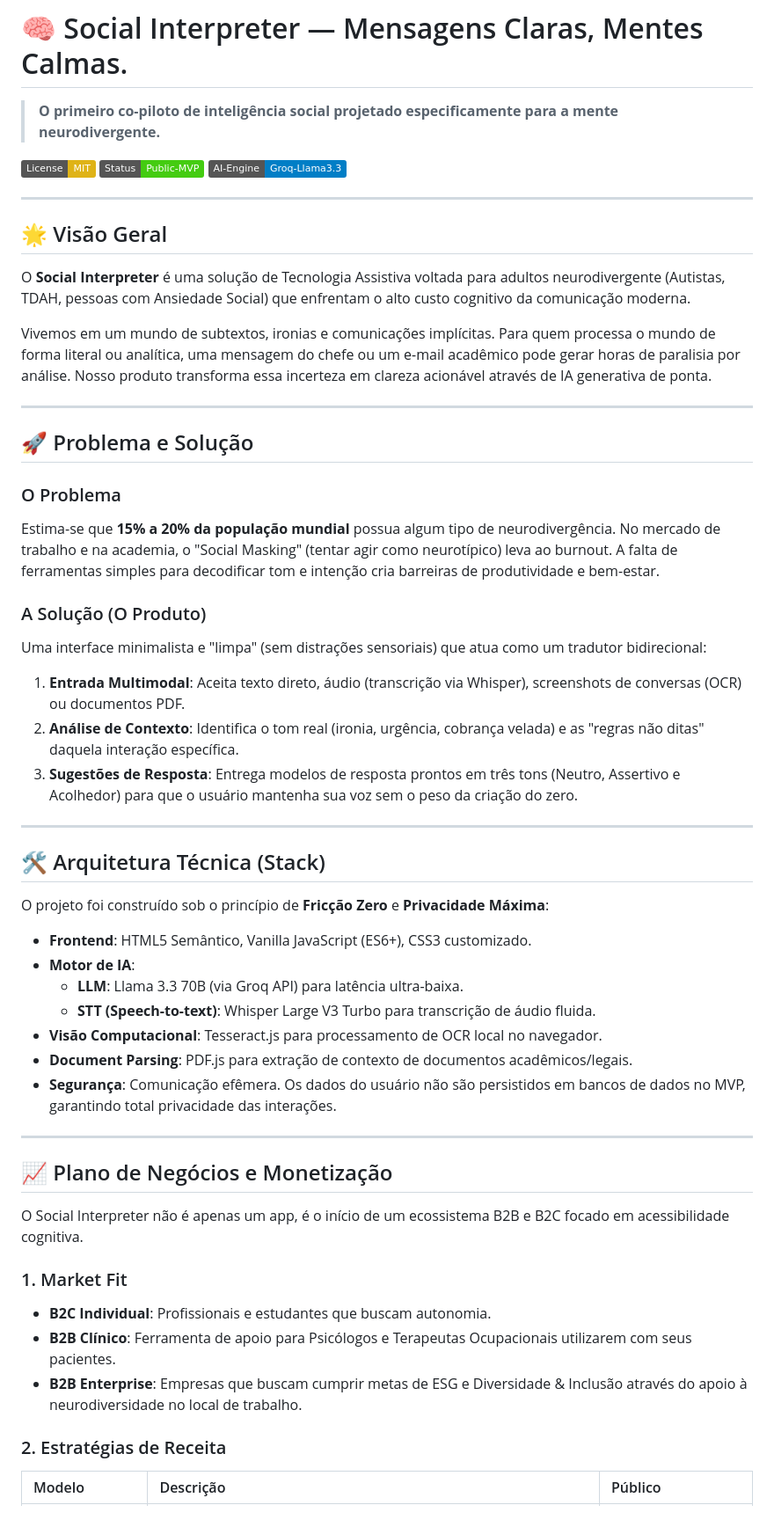
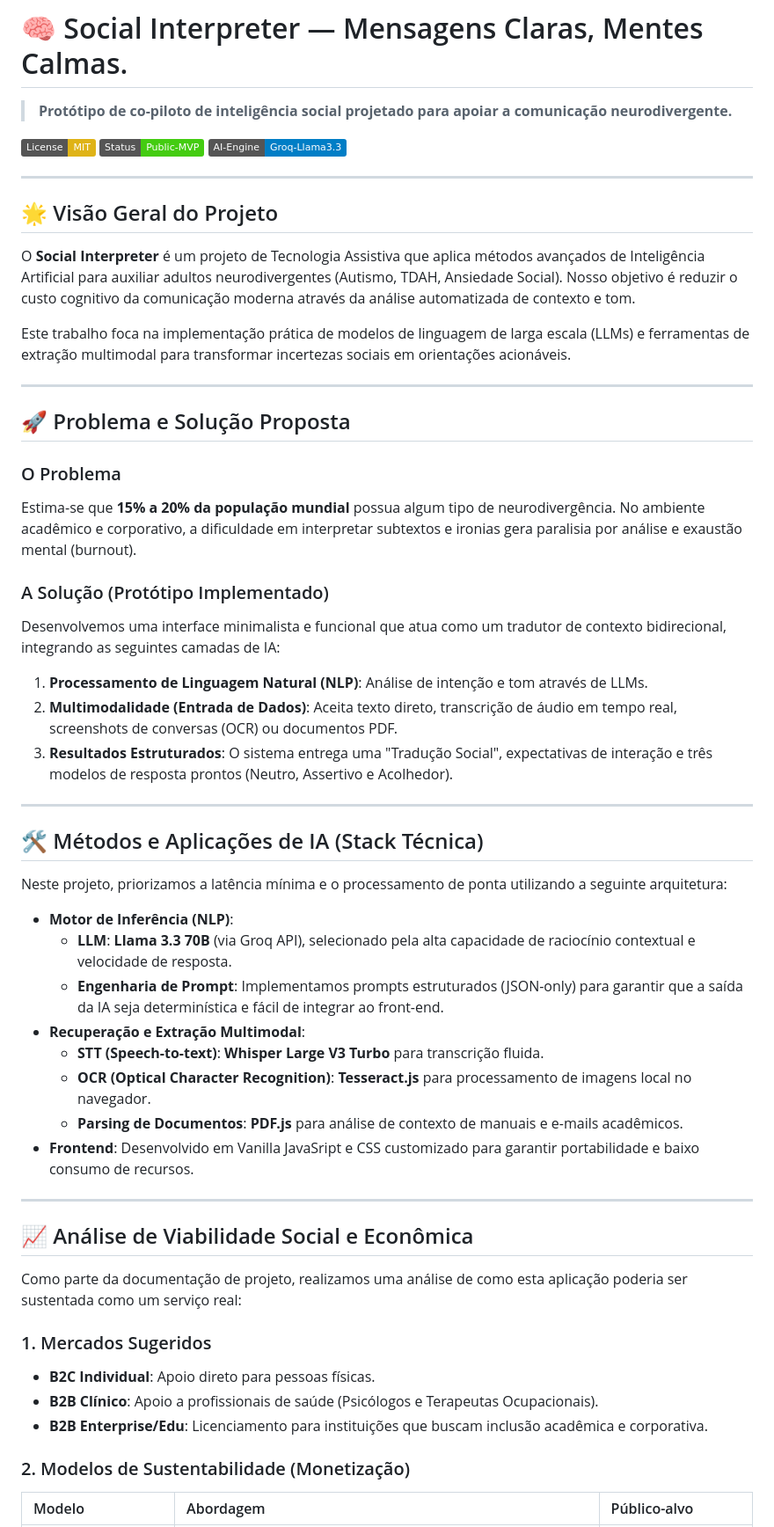
Before and after one commit to brnpessoa14/social-interpreter, a Markdown page: README.md, the part around one of its changes. Shown at 88% size. Rendered like a GitHub page; badges without logos.

Commit message:
docs: adjust README.md to reflect a group project for academic evaluation

```diff
--- a/README.md
+++ b/README.md
@@ -1,6 +1,6 @@
 # 🧠 Social Interpreter — Mensagens Claras, Mentes Calmas.
 
-> **O primeiro co-piloto de inteligência social projetado especificamente para a mente neurodivergente.**
+> **Protótipo de co-piloto de inteligência social projetado para apoiar a comunicação neurodivergente.**
 
 [![License: MIT](https://img.shields.io/badge/License-MIT-yellow.svg)](https://opensource.org/licenses/MIT)
 [![Status: MVP](https://img.shields.io/badge/Status-Public--MVP-success)](https://brnpessoa14.github.io/social-interpreter/)
@@ -8,49 +8,50 @@
 
 ---
 
-## 🌟 Visão Geral
-O **Social Interpreter** é uma solução de Tecnologia Assistiva voltada para adultos neurodivergente (Autistas, TDAH, pessoas com Ansiedade Social) que enfrentam o alto custo cognitivo da comunicação moderna.
+## 🌟 Visão Geral do Projeto
+O **Social Interpreter** é um projeto de Tecnologia Assistiva que aplica métodos avançados de Inteligência Artificial para auxiliar adultos neurodivergentes (Autismo, TDAH, Ansiedade Social). Nosso objetivo é reduzir o custo cognitivo da comunicação moderna através da análise automatizada de contexto e tom.
 
-Vivemos em um mundo de subtextos, ironias e comunicações implícitas. Para quem processa o mundo de forma literal ou analítica, uma mensagem do chefe ou um e-mail acadêmico pode gerar horas de paralisia por análise. Nosso produto transforma essa incerteza em clareza acionável através de IA generativa de ponta.
+Este trabalho foca na implementação prática de modelos de linguagem de larga escala (LLMs) e ferramentas de extração multimodal para transformar incertezas sociais em orientações acionáveis.
 
 ---
 
-## 🚀 Problema e Solução
+## 🚀 Problema e Solução Proposta
 
 ### O Problema
-Estima-se que **15% a 20% da população mundial** possua algum tipo de neurodivergência. No mercado de trabalho e na academia, o "Social Masking" (tentar agir como neurotípico) leva ao burnout. A falta de ferramentas simples para decodificar tom e intenção cria barreiras de produtividade e bem-estar.
+Estima-se que **15% a 20% da população mundial** possua algum tipo de neurodivergência. No ambiente acadêmico e corporativo, a dificuldade em interpretar subtextos e ironias gera paralisia por análise e exaustão mental (burnout).
 
-### A Solução (O Produto)
-Uma interface minimalista e "limpa" (sem distrações sensoriais) que atua como um tradutor bidirecional:
-1.  **Entrada Multimodal**: Aceita texto direto, áudio (transcrição via Whisper), screenshots de conversas (OCR) ou documentos PDF.
-2.  **Análise de Contexto**: Identifica o tom real (ironia, urgência, cobrança velada) e as "regras não ditas" daquela interação específica.
-3.  **Sugestões de Resposta**: Entrega modelos de resposta prontos em três tons (Neutro, Assertivo e Acolhedor) para que o usuário mantenha sua voz sem o peso da criação do zero.
+### A Solução (Protótipo Implementado)
+Desenvolvemos uma interface minimalista e funcional que atua como um tradutor de contexto bidirecional, integrando as seguintes camadas de IA:
+1.  **Processamento de Linguagem Natural (NLP)**: Análise de intenção e tom através de LLMs.
+2.  **Multimodalidade (Entrada de Dados)**: Aceita texto direto, transcrição de áudio em tempo real, screenshots de conversas (OCR) ou documentos PDF.
+3.  **Resultados Estruturados**: O sistema entrega uma "Tradução Social", expectativas de interação e três modelos de resposta prontos (Neutro, Assertivo e Acolhedor).
 
 ---
 
-## 🛠️ Arquitetura Técnica (Stack)
+## 🛠️ Métodos e Aplicações de IA (Stack Técnica)
 
-O projeto foi construído sob o princípio de **Fricção Zero** e **Privacidade Máxima**:
+Neste projeto, priorizamos a latência mínima e o processamento de ponta utilizando a seguinte arquitetura:
 
-*   **Frontend**: HTML5 Semântico, Vanilla JavaScript (ES6+), CSS3 customizado.
-*   **Motor de IA**:
-    *   **LLM**: Llama 3.3 70B (via Groq API) para latência ultra-baixa.
-    *   **STT (Speech-to-text)**: Whisper Large V3 Turbo para transcrição de áudio fluida.
-*   **Visão Computacional**: Tesseract.js para processamento de OCR local no navegador.
-*   **Document Parsing**: PDF.js para extração de contexto de documentos acadêmicos/legais.
-*   **Segurança**: Comunicação efêmera. Os dados do usuário não são persistidos em bancos de dados no MVP, garantindo total privacidade das interações.
+*   **Motor de Inferência (NLP)**:
+    *   **LLM**: **Llama 3.3 70B** (via Groq API), selecionado pela alta capacidade de raciocínio contextual e velocidade de resposta.
+    *   **Engenharia de Prompt**: Implementamos prompts estruturados (JSON-only) para garantir que a saída da IA seja determinística e fácil de integrar ao front-end.
+*   **Recuperação e Extração Multimodal**:
+    *   **STT (Speech-to-text)**: **Whisper Large V3 Turbo** para transcrição fluida.
+    *   **OCR (Optical Character Recognition)**: **Tesseract.js** para processamento de imagens local no navegador.
+    *   **Parsing de Documentos**: **PDF.js** para análise de contexto de manuais e e-mails acadêmicos.
+*   **Frontend**: Desenvolvido em Vanilla JavaSript e CSS customizado para garantir portabilidade e baixo consumo de recursos.
 
 ---
 
-## 📈 Plano de Negócios e Monetização
+## 📈 Análise de Viabilidade Social e Econômica
 
-O Social Interpreter não é apenas um app, é o início de um ecossistema B2B e B2C focado em acessibilidade cognitiva.
+Como parte da documentação de projeto, realizamos uma análise de como esta aplicação poderia ser sustentada como um serviço real:
 
-### 1. Market Fit
-*   **B2C Individual**: Profissionais e estudantes que buscam autonomia.
-*   **B2B Clínico**: Ferramenta de apoio para Psicólogos e Terapeutas Ocupacionais utilizarem com seus pacientes.
-*   **B2B Enterprise**: Empresas que buscam cumprir metas de ESG e Diversidade & Inclusão através do apoio à neurodiversidade no local de trabalho.
+### 1. Mercados Sugeridos
+*   **B2C Individual**: Apoio direto para pessoas físicas.
+*   **B2B Clínico**: Apoio a profissionais de saúde (Psicólogos e Terapeutas Ocupacionais).
+*   **B2B Enterprise/Edu**: Licenciamento para instituições que buscam inclusão acadêmica e corporativa.
 
-### 2. Estratégias de Receita
-| Modelo | Descrição | Público |
+### 2. Modelos de Sustentabilidade (Monetização)
+| Modelo | Abordagem | Público-alvo |
 | :--- | :--- | :--- |
```
Also changed, not shown: other parts of README.md (+20 -38 lines).
